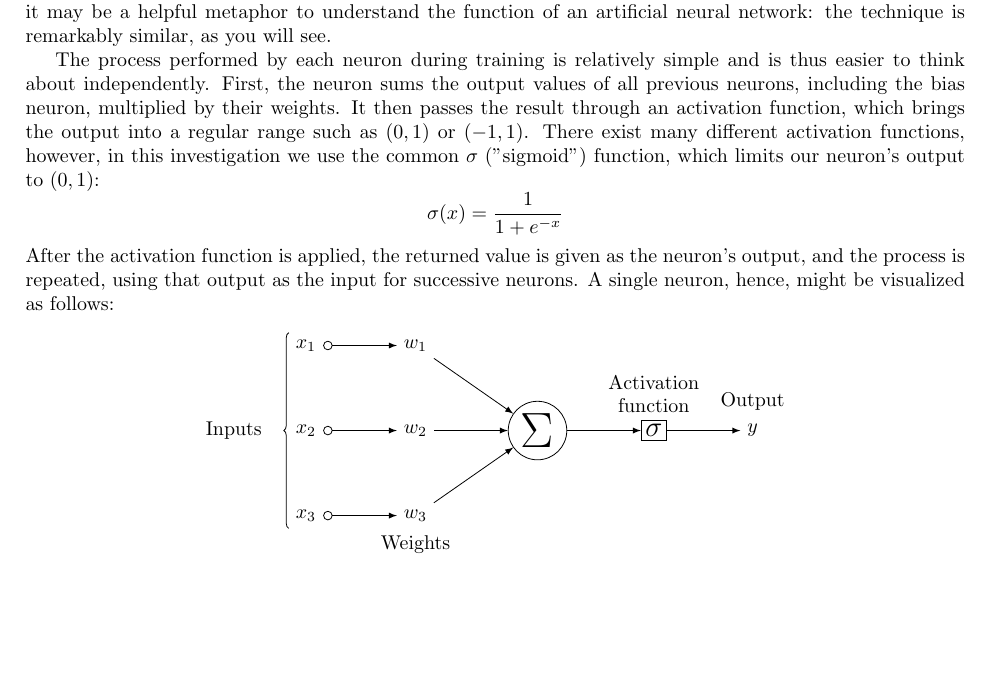
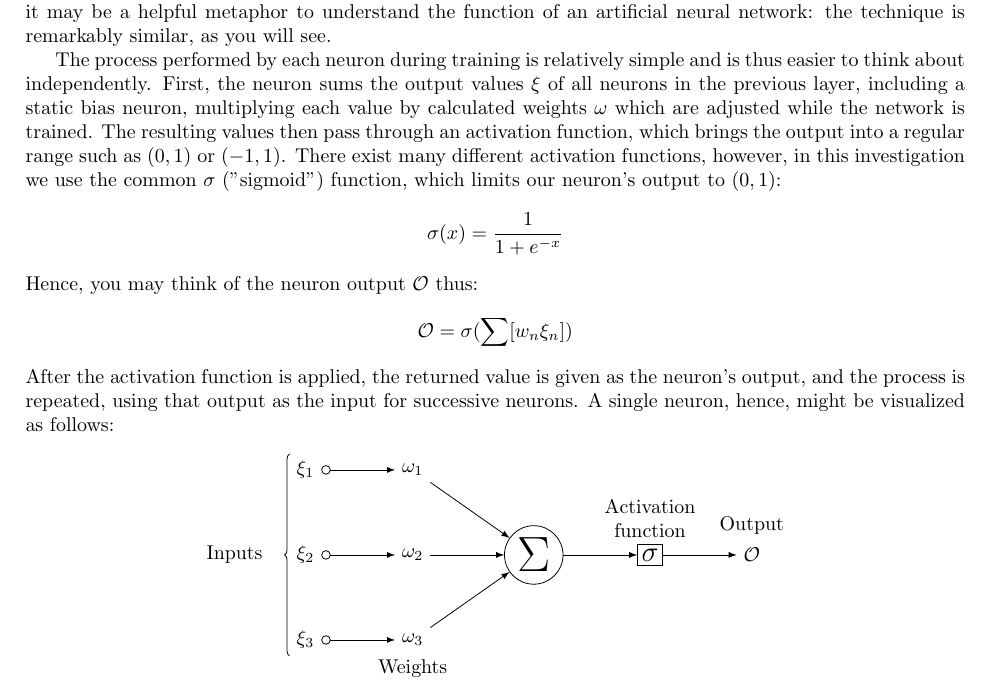
Before and after one commit to ErikBoesen/ee, a LaTeX paper (essay.tex): part of page 2 of 3, cut so that both start at the same text, the shorter picture padded with empty space. Compiled offline with pdfLaTeX.

Commit message:
Use proper symbols for neuron diagram

```diff
--- a/essay.tex
+++ b/essay.tex
@@ -44,8 +44,10 @@ Neural Networks make tasks like the aforementioned easier by taking cues from ne
 
 Though this is a gross oversimplification of the actual biological processes of learning and neuroplasticity, it may be a helpful metaphor to understand the function of an artificial neural network: the technique is remarkably similar, as you will see.
 
-The process performed by each neuron during training is relatively simple and is thus easier to think about independently. First, the neuron sums the output values of all previous neurons, including the bias neuron, multiplied by their weights. It then passes the result through an activation function, which brings the output into a regular range such as $(0, 1)$ or $(-1, 1)$. There exist many different activation functions, however, in this investigation we use the common $\sigma$ ("sigmoid") function, which limits our neuron's output to $(0, 1)$:
+The process performed by each neuron during training is relatively simple and is thus easier to think about independently. First, the neuron sums the output values $\xi$ of all neurons in the previous layer, including a static bias neuron, multiplying each value by calculated weights $\omega$ which are adjusted while the network is trained. The resulting values then pass through an activation function, which brings the output into a regular range such as $(0, 1)$ or $(-1, 1)$. There exist many different activation functions, however, in this investigation we use the common $\sigma$ ("sigmoid") function, which limits our neuron's output to $(0, 1)$:
 $$\sigma(x)=\frac{1}{1+e^{-x}}$$
+Hence, you may think of the neuron output $\mathcal{O}$ thus:
+$$\mathcal{O}=\sigma(\sum[w_{n}\xi_{n}])$$
 After the activation function is applied, the returned value is given as the neuron's output, and the process is repeated, using that output as the input for successive neurons. A single neuron, hence, might be visualized as follows:
 
 \begin{center}
@@ -54,18 +56,18 @@ init/.style={draw, circle, inner sep=2pt, font=\Huge, join = by -latex},
 squa/.style={draw, inner sep=2pt, font=\Large, join = by -latex},
 start chain=2,node distance=13mm
 ]
-\node[on chain=2] (x2) {$x_2$};
-\node[on chain=2, join=by o-latex] {$w_2$};
+\node[on chain=2] (x2) {$\xi_2$};
+\node[on chain=2, join=by o-latex] {$\omega_2$};
 \node[on chain=2, init] (sigma) {$\displaystyle\Sigma$};
 \node[on chain=2, squa,label=above:{\parbox{2cm}{\centering Activation \\ function}}] {$\sigma$};
-\node[on chain=2, label=above:Output,join=by -latex] {$y$};
+\node[on chain=2, label=above:Output,join=by -latex] {$\mathcal{O}$};
 \begin{scope}[start chain=1]
-  \node[on chain=1] at (0,1.5cm) (x1) {$x_1$};
-  \node[on chain=1, join=by o-latex] (w1) {$w_1$};
+  \node[on chain=1] at (0,1.5cm) (x1) {$\xi_1$};
+  \node[on chain=1, join=by o-latex] (w1) {$\omega_1$};
 \end{scope}
 \begin{scope}[start chain=3]
-  \node[on chain=3] at (0,-1.5cm) (x3) {$x_3$};
-  \node[on chain=3, label=below:Weights, join=by o-latex] (w3) {$w_3$};
+  \node[on chain=3] at (0,-1.5cm) (x3) {$\xi_3$};
+  \node[on chain=3, label=below:Weights, join=by o-latex] (w3) {$\omega_3$};
 \end{scope}
 
 \draw[-latex] (w1) -- (sigma);
```
